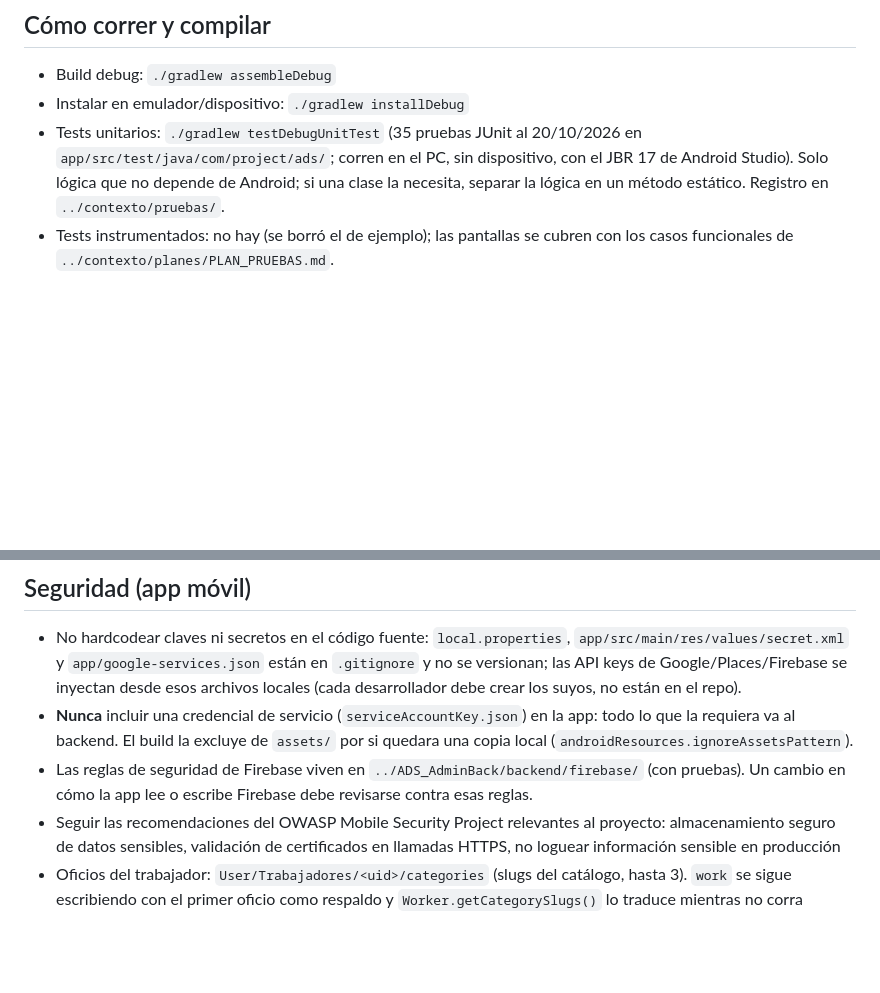
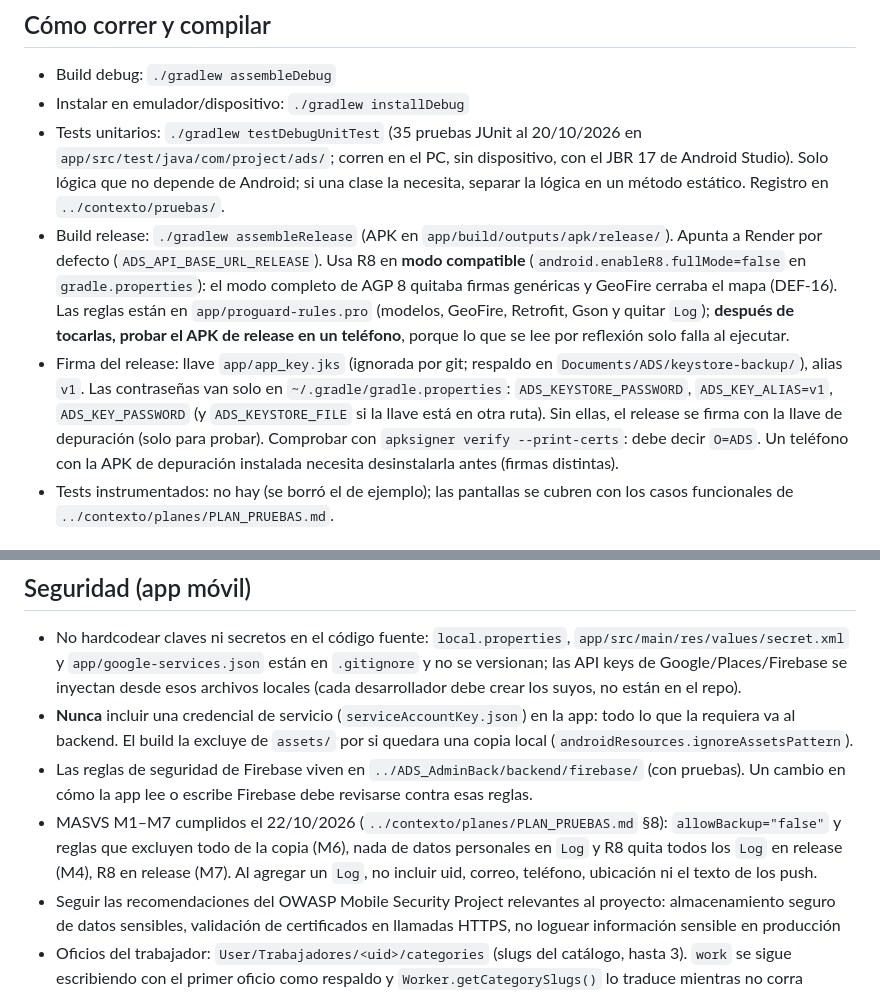
Before and after one commit to zXpect/ADSv, a Markdown page: CLAUDE.md, 2 parts joined by grey strips. GitHub-like rendering; blank space fills up the shorter version.

Commit message:
docs(claude): document the release build, R8 mode, signing and MASVS rules

```diff
--- a/CLAUDE.md
+++ b/CLAUDE.md
@@ -54,6 +54,8 @@ com.project.ads/
 - Build debug: `./gradlew assembleDebug`
 - Instalar en emulador/dispositivo: `./gradlew installDebug`
 - Tests unitarios: `./gradlew testDebugUnitTest` (35 pruebas JUnit al 20/10/2026 en `app/src/test/java/com/project/ads/`; corren en el PC, sin dispositivo, con el JBR 17 de Android Studio). Solo lógica que no depende de Android; si una clase la necesita, separar la lógica en un método estático. Registro en `../contexto/pruebas/`.
+- Build release: `./gradlew assembleRelease` (APK en `app/build/outputs/apk/release/`). Apunta a Render por defecto (`ADS_API_BASE_URL_RELEASE`). Usa R8 en **modo compatible** (`android.enableR8.fullMode=false` en `gradle.properties`): el modo completo de AGP 8 quitaba firmas genéricas y GeoFire cerraba el mapa (DEF-16). Las reglas están en `app/proguard-rules.pro` (modelos, GeoFire, Retrofit, Gson y quitar `Log`); **después de tocarlas, probar el APK de release en un teléfono**, porque lo que se lee por reflexión solo falla al ejecutar.
+- Firma del release: llave `app/app_key.jks` (ignorada por git; respaldo en `Documents/ADS/keystore-backup/`), alias `v1`. Las contraseñas van solo en `~/.gradle/gradle.properties`: `ADS_KEYSTORE_PASSWORD`, `ADS_KEY_ALIAS=v1`, `ADS_KEY_PASSWORD` (y `ADS_KEYSTORE_FILE` si la llave está en otra ruta). Sin ellas, el release se firma con la llave de depuración (solo para probar). Comprobar con `apksigner verify --print-certs`: debe decir `O=ADS`. Un teléfono con la APK de depuración instalada necesita desinstalarla antes (firmas distintas).
 - Tests instrumentados: no hay (se borró el de ejemplo); las pantallas se cubren con los casos funcionales de `../contexto/planes/PLAN_PRUEBAS.md`.
 
 ## Conexión con el backend
@@ -68,6 +70,7 @@ com.project.ads/
 - No hardcodear claves ni secretos en el código fuente: `local.properties`, `app/src/main/res/values/secret.xml` y `app/google-services.json` están en `.gitignore` y no se versionan; las API keys de Google/Places/Firebase se inyectan desde esos archivos locales (cada desarrollador debe crear los suyos, no están en el repo).
 - **Nunca** incluir una credencial de servicio (`serviceAccountKey.json`) en la app: todo lo que la requiera va al backend. El build la excluye de `assets/` por si quedara una copia local (`androidResources.ignoreAssetsPattern`).
 - Las reglas de seguridad de Firebase viven en `../ADS_AdminBack/backend/firebase/` (con pruebas). Un cambio en cómo la app lee o escribe Firebase debe revisarse contra esas reglas.
+- MASVS M1–M7 cumplidos el 22/10/2026 (`../contexto/planes/PLAN_PRUEBAS.md` §8): `allowBackup="false"` y reglas que excluyen todo de la copia (M6), nada de datos personales en `Log` y R8 quita todos los `Log` en release (M4), R8 en release (M7). Al agregar un `Log`, no incluir uid, correo, teléfono, ubicación ni el texto de los push.
 - Seguir las recomendaciones del OWASP Mobile Security Project relevantes al
   proyecto: almacenamiento seguro de datos sensibles, validación de
   certificados en llamadas HTTPS, no loguear información sensible en
```
